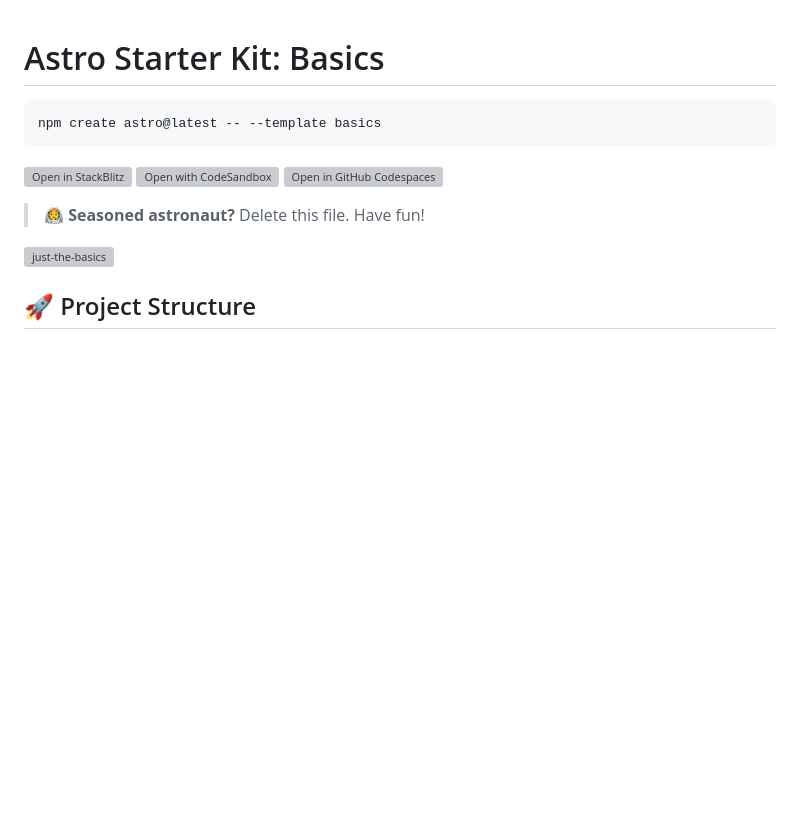
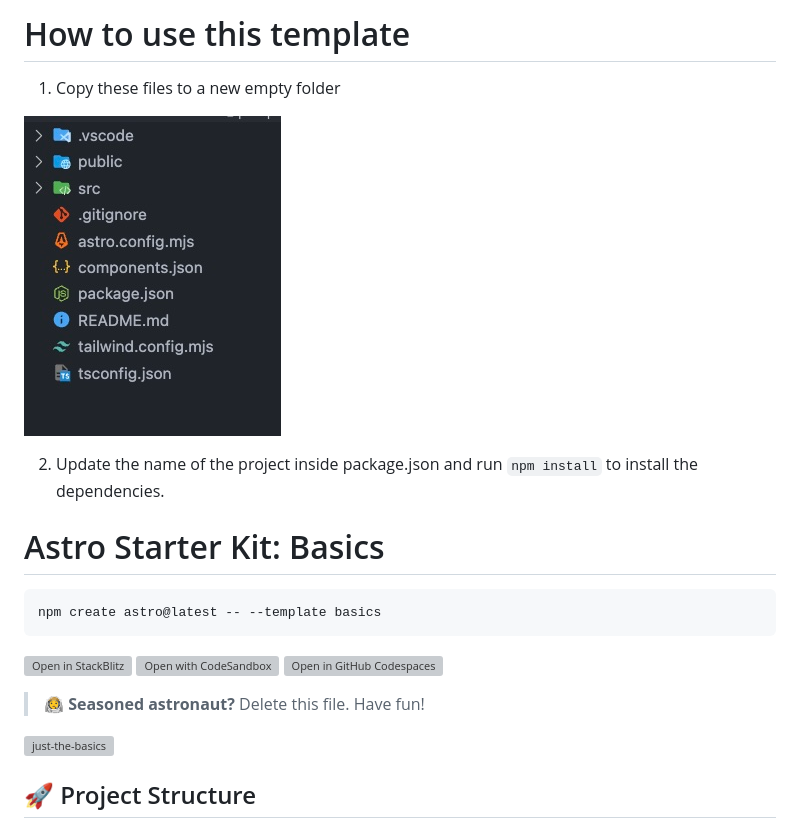
Before and after one commit to RaulColino/astro-react-tailwind-shadcn-setup, a Markdown page: README.md, the part around the change. Drawn GitHub-style; pictures changed too: .img/files.jpg (added); blank space fills up the shorter version; grey boxes are pictures that could not be loaded.

Commit message:
readme instructions

````diff
--- a/README.md
+++ b/README.md
@@ -1,3 +1,14 @@
+# How to use this template
+
+1. Copy these files to a new empty folder
+
+![alt text](.img/files.jpg)
+
+
+2. Update the name of the project inside
+package.json and run `npm install` to install the dependencies.
+
+
 # Astro Starter Kit: Basics
 
 ```sh
````
